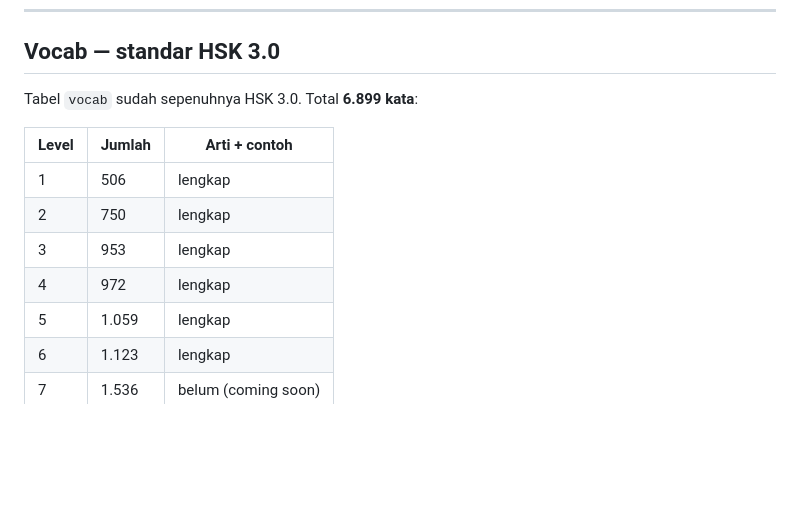
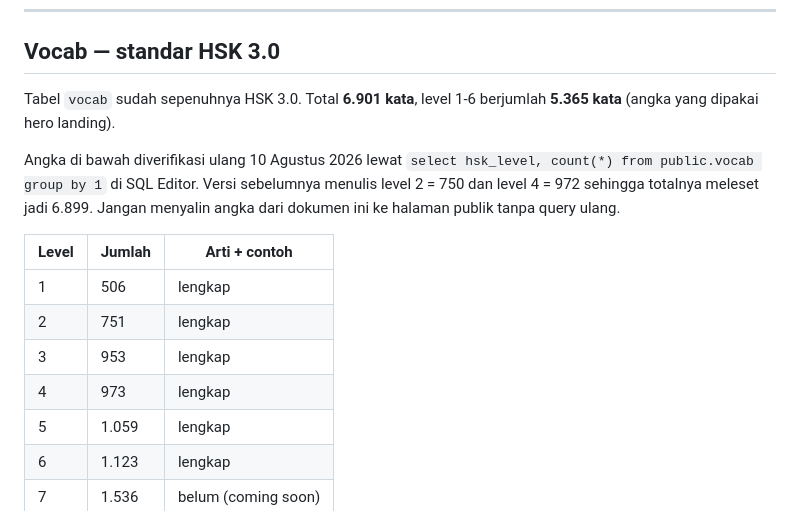
Before and after one commit to Kyaruu38/xing-mandarin, a Markdown page: CLAUDE.md, the part around the change. Drawn GitHub-style; blank space fills up the shorter version.

Commit message:
docs: koreksi jumlah kosakata dari hasil query, bukan dari catatan lama
Co-Authored-By: Claude Opus 5 (1M context) <noreply@anthropic.com>

```diff
--- a/CLAUDE.md
+++ b/CLAUDE.md
@@ -49,14 +49,20 @@ bisa ditutup, dan tidak muncul lagi selama sesi itu.
 
 ## Vocab — standar HSK 3.0
 
-Tabel `vocab` sudah sepenuhnya HSK 3.0. Total **6.899 kata**:
+Tabel `vocab` sudah sepenuhnya HSK 3.0. Total **6.901 kata**, level 1-6 berjumlah
+**5.365 kata** (angka yang dipakai hero landing).
+
+Angka di bawah diverifikasi ulang 10 Agustus 2026 lewat
+`select hsk_level, count(*) from public.vocab group by 1` di SQL Editor. Versi
+sebelumnya menulis level 2 = 750 dan level 4 = 972 sehingga totalnya meleset jadi
+6.899. Jangan menyalin angka dari dokumen ini ke halaman publik tanpa query ulang.
 
 | Level | Jumlah | Arti + contoh |
 |-------|--------|---------------|
 | 1     | 506    | lengkap       |
-| 2     | 750    | lengkap       |
+| 2     | 751    | lengkap       |
 | 3     | 953    | lengkap       |
-| 4     | 972    | lengkap       |
+| 4     | 973    | lengkap       |
 | 5     | 1.059  | lengkap       |
 | 6     | 1.123  | lengkap       |
 | 7     | 1.536  | belum (coming soon) |
```
